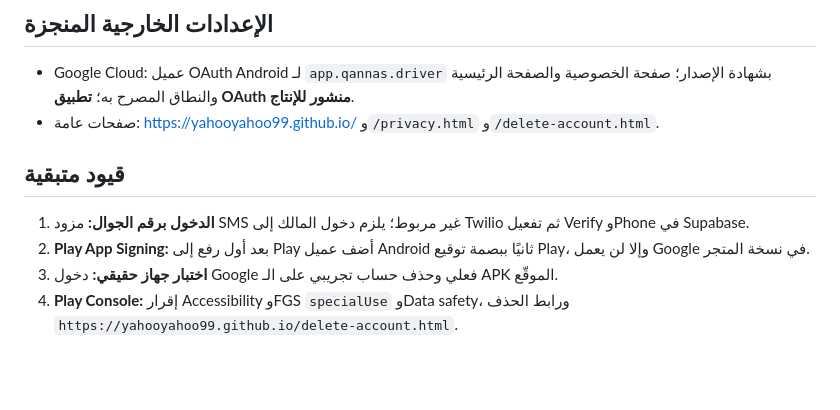
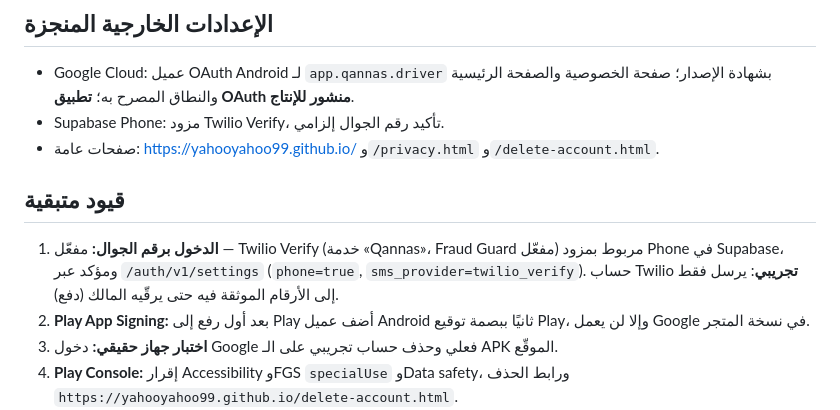
Before and after one commit to geminiaiclaude-boop/sabbaq-app, a Markdown page: docs/RELEASE_1.3.0_2026-10-20.md, the part around the change. GitHub-like rendering; blank space fills up the shorter version.

Commit message:
docs: phone OTP via Twilio Verify is live
Co-Authored-By: Claude Opus 5.5 <noreply@anthropic.com>
Claude-Session: https://claude.ai/code/session_01HSW3473yr95i9Fz5krLP9n

```diff
--- a/docs/RELEASE_1.3.0_2026-10-20.md
+++ b/docs/RELEASE_1.3.0_2026-10-20.md
@@ -48,11 +48,12 @@
 ## الإعدادات الخارجية المنجزة
 
 - Google Cloud: عميل OAuth Android لـ `app.qannas.driver` بشهادة الإصدار؛ صفحة الخصوصية والصفحة الرئيسية والنطاق المصرح به؛ **تطبيق OAuth منشور للإنتاج**.
+- Supabase Phone: مزود Twilio Verify، تأكيد رقم الجوال إلزامي.
 - صفحات عامة: https://yahooyahoo99.github.io/ و`/privacy.html` و`/delete-account.html`.
 
 ## قيود متبقية
 
-1. **الدخول برقم الجوال:** مزود SMS غير مربوط؛ يلزم دخول المالك إلى Twilio ثم تفعيل Verify وPhone في Supabase.
+1. **الدخول برقم الجوال:** مفعّل — Twilio Verify (خدمة «Qannas»، Fraud Guard مفعّل) مربوط بمزود Phone في Supabase، ومؤكد عبر `/auth/v1/settings` (`phone=true`, `sms_provider=twilio_verify`). حساب Twilio **تجريبي**: يرسل فقط إلى الأرقام الموثقة فيه حتى يرقّيه المالك (دفع).
 2. **Play App Signing:** بعد أول رفع إلى Play أضف عميل Android ثانيًا ببصمة توقيع Play، وإلا لن يعمل Google في نسخة المتجر.
 3. **اختبار جهاز حقيقي:** دخول Google فعلي وحذف حساب تجريبي على الـ APK الموقّع.
 4. **Play Console:** إقرار Accessibility وFGS `specialUse` وData safety، ورابط الحذف `https://yahooyahoo99.github.io/delete-account.html`.
```
